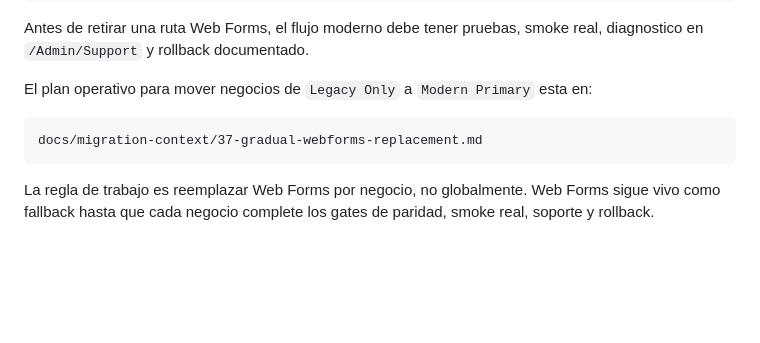
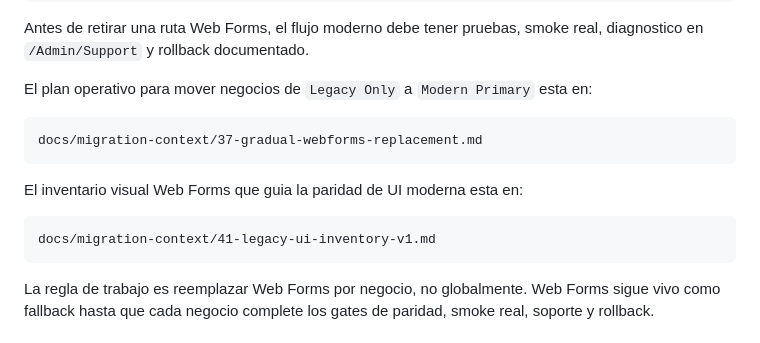
Before and after one commit to ingelabmx/DigitalCardsAppProject, a Markdown page: README.md, the part around the change. Drawn GitHub-style; blank space fills up the shorter version.

Commit message:
Legacy UI Inventory v1
Documents the Web Forms visual baseline for modern UI parity work.

````diff
--- a/README.md
+++ b/README.md
@@ -367,6 +367,12 @@ en:
 docs/migration-context/37-gradual-webforms-replacement.md
 ```
 
+El inventario visual Web Forms que guia la paridad de UI moderna esta en:
+
+```text
+docs/migration-context/41-legacy-ui-inventory-v1.md
+```
+
 La regla de trabajo es reemplazar Web Forms por negocio, no globalmente. Web
 Forms sigue vivo como fallback hasta que cada negocio complete los gates de
 paridad, smoke real, soporte y rollback.
````
Also changed, not shown: MIGRATION_NOTES.md (+2 -1 lines), docs/migration-context/41-legacy-ui-inventory-v1.md (added, +154 -0 lines).
